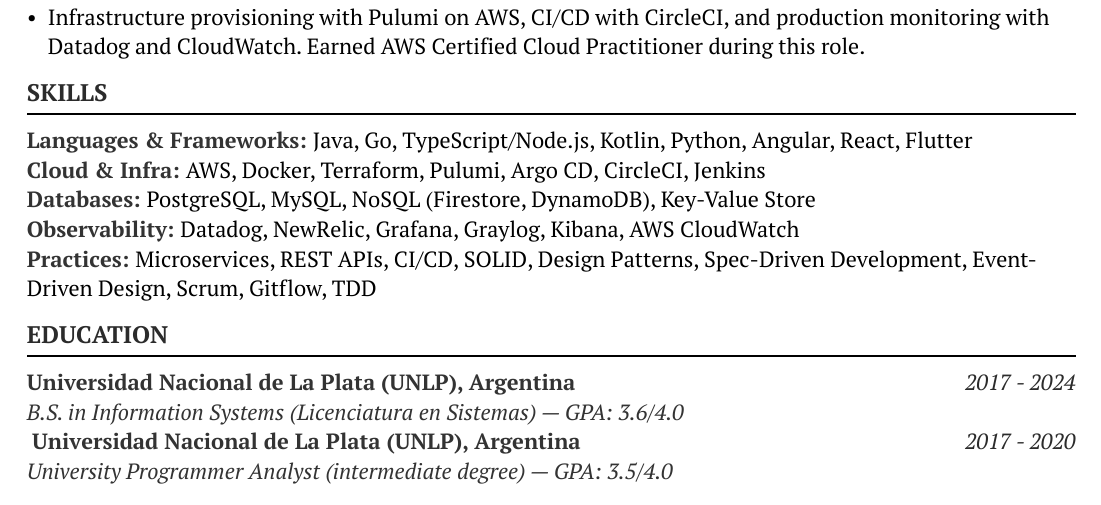
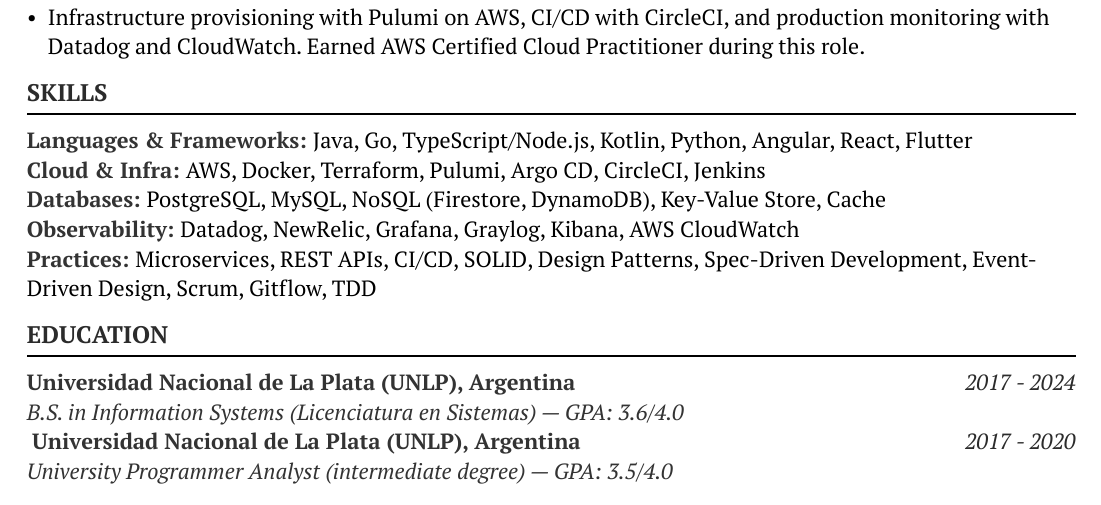
Before and after one commit to onofrimelisa/onofrimelisa.github.io, a Typst document (resume/silver-dev-cv/cv.typ): part of page 2 of 2, cut so that both start at the same text. The pictures show the PDF file resume/silver-dev-cv/cv.pdf that the author committed with the source.

Commit message:
Add Cache to Databases skills section
Co-Authored-By: Claude Opus 4.6 <noreply@anthropic.com>

```diff
--- a/resume/silver-dev-cv/cv.typ
+++ b/resume/silver-dev-cv/cv.typ
@@ -104,7 +104,7 @@
 )
 #oneline-title-item(
   title: "Databases",
-  content: [PostgreSQL, MySQL, NoSQL (Firestore, DynamoDB), Key-Value Store],
+  content: [PostgreSQL, MySQL, NoSQL (Firestore, DynamoDB), Key-Value Store, Cache],
 )
 #oneline-title-item(
   title: "Observability",
```
Also changed, not shown: resume/silver-dev-cv/cv.pdf.
